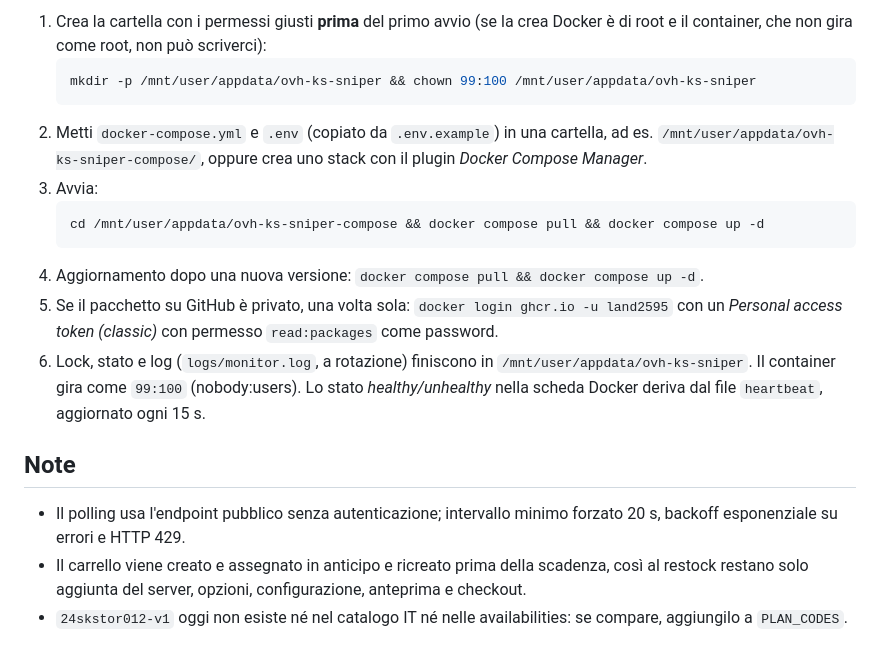
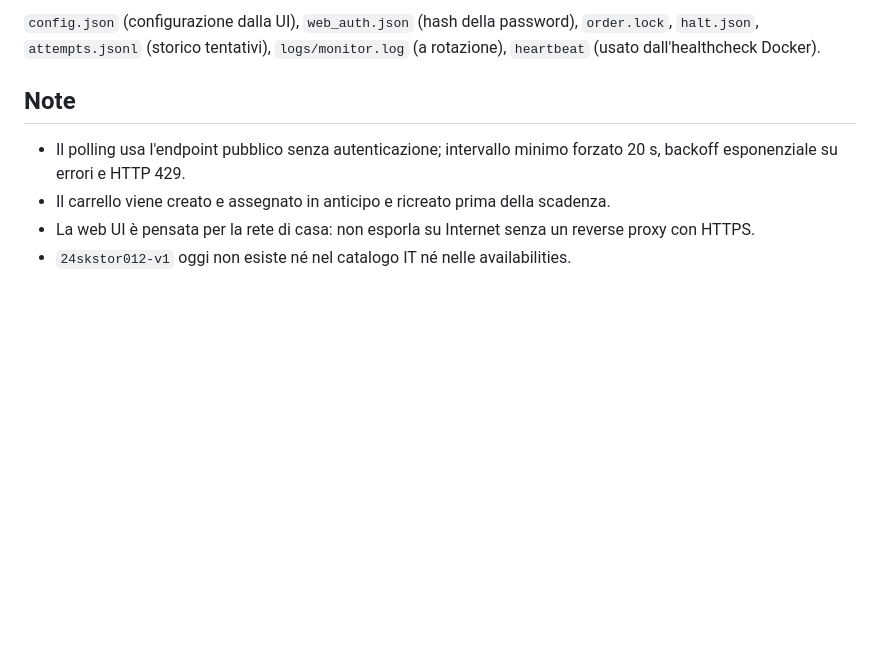
Before and after one commit to land2595/storina, a Markdown page: README.md, the part around one of its changes. Drawn GitHub-style; blank space fills up the shorter version.

Commit message:
README: web UI setup and usage
Co-Authored-By: Claude Opus 5.5 <noreply@anthropic.com>

````diff
--- a/README.md
+++ b/README.md
@@ -69,25 +79,11 @@ L'immagine è pubblicata automaticamente su GitHub Container Registry a ogni pus
-1. Crea la cartella con i permessi giusti **prima** del primo avvio (se la crea Docker è di root e il
-   container, che non gira come root, non può scriverci):
-   ```bash
-   mkdir -p /mnt/user/appdata/ovh-ks-sniper && chown 99:100 /mnt/user/appdata/ovh-ks-sniper
-   ```
-2. Metti `docker-compose.yml` e `.env` (copiato da `.env.example`) in una cartella, ad es.
-   `/mnt/user/appdata/ovh-ks-sniper-compose/`, oppure crea uno stack con il plugin *Docker Compose Manager*.
-3. Avvia:
-   ```bash
-   cd /mnt/user/appdata/ovh-ks-sniper-compose && docker compose pull && docker compose up -d
-   ```
-4. Aggiornamento dopo una nuova versione: `docker compose pull && docker compose up -d`.
-5. Se il pacchetto su GitHub è privato, una volta sola: `docker login ghcr.io -u land2595` con un
-   *Personal access token (classic)* con permesso `read:packages` come password.
-6. Lock, stato e log (`logs/monitor.log`, a rotazione) finiscono in `/mnt/user/appdata/ovh-ks-sniper`.
-   Il container gira come `99:100` (nobody:users). Lo stato *healthy/unhealthy* nella scheda Docker
-   deriva dal file `heartbeat`, aggiornato ogni 15 s.
+`config.json` (configurazione dalla UI), `web_auth.json` (hash della password), `order.lock`,
+`halt.json`, `attempts.jsonl` (storico tentativi), `logs/monitor.log` (a rotazione), `heartbeat`
+(usato dall'healthcheck Docker).
 
 ## Note
 
 - Il polling usa l'endpoint pubblico senza autenticazione; intervallo minimo forzato 20 s, backoff
   esponenziale su errori e HTTP 429.
-- Il carrello viene creato e assegnato in anticipo e ricreato prima della scadenza, così al restock
-  restano solo aggiunta del server, opzioni, configurazione, anteprima e checkout.
-- `24skstor012-v1` oggi non esiste né nel catalogo IT né nelle availabilities: se compare, aggiungilo a `PLAN_CODES`.
+- Il carrello viene creato e assegnato in anticipo e ricreato prima della scadenza.
+- La web UI è pensata per la rete di casa: non esporla su Internet senza un reverse proxy con HTTPS.
+- `24skstor012-v1` oggi non esiste né nel catalogo IT né nelle availabilities.
````
Also changed, not shown: other parts of README.md (+56 -46 lines).
